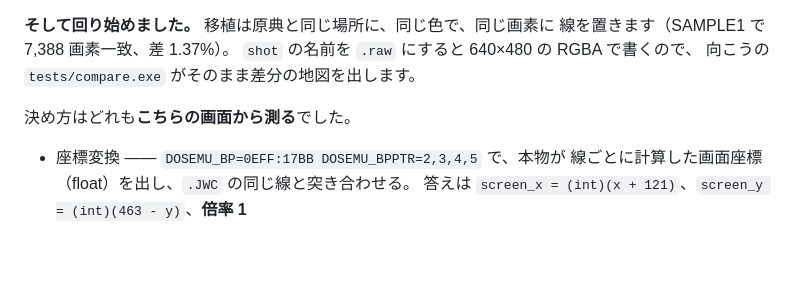
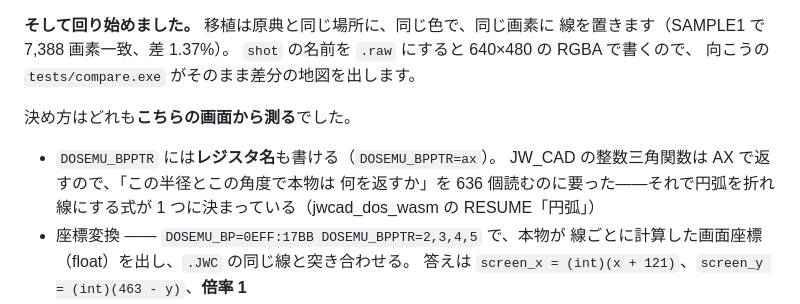
Before and after one commit to yomei-o/dosv_emu_cpp, a Markdown page: RESUME.md, the part around the change. Drawn GitHub-style; blank space fills up the shorter version.

Commit message:
RESUME —— BPPTR にレジスタ名
Co-Authored-By: Claude Opus 5 (1M context) <noreply@anthropic.com>

```diff
--- a/RESUME.md
+++ b/RESUME.md
@@ -120,6 +120,10 @@ shot tmp/01.png
 
 決め方はどれも**こちらの画面から測る**でした。
 
+* `DOSEMU_BPPTR` には**レジスタ名**も書ける（`DOSEMU_BPPTR=ax`）。
+  JW_CAD の整数三角関数は AX で返すので、「この半径とこの角度で本物は
+  何を返すか」を 636 個読むのに要った——それで円弧を折れ線にする式が
+  1 つに決まっている（jwcad_dos_wasm の RESUME「円弧」）
 * 座標変換 —— `DOSEMU_BP=0EFF:17BB DOSEMU_BPPTR=2,3,4,5` で、本物が
   線ごとに計算した画面座標（float）を出し、`.JWC` の同じ線と突き合わせる。
   答えは `screen_x = (int)(x + 121)`、`screen_y = (int)(463 - y)`、**倍率 1**
```
